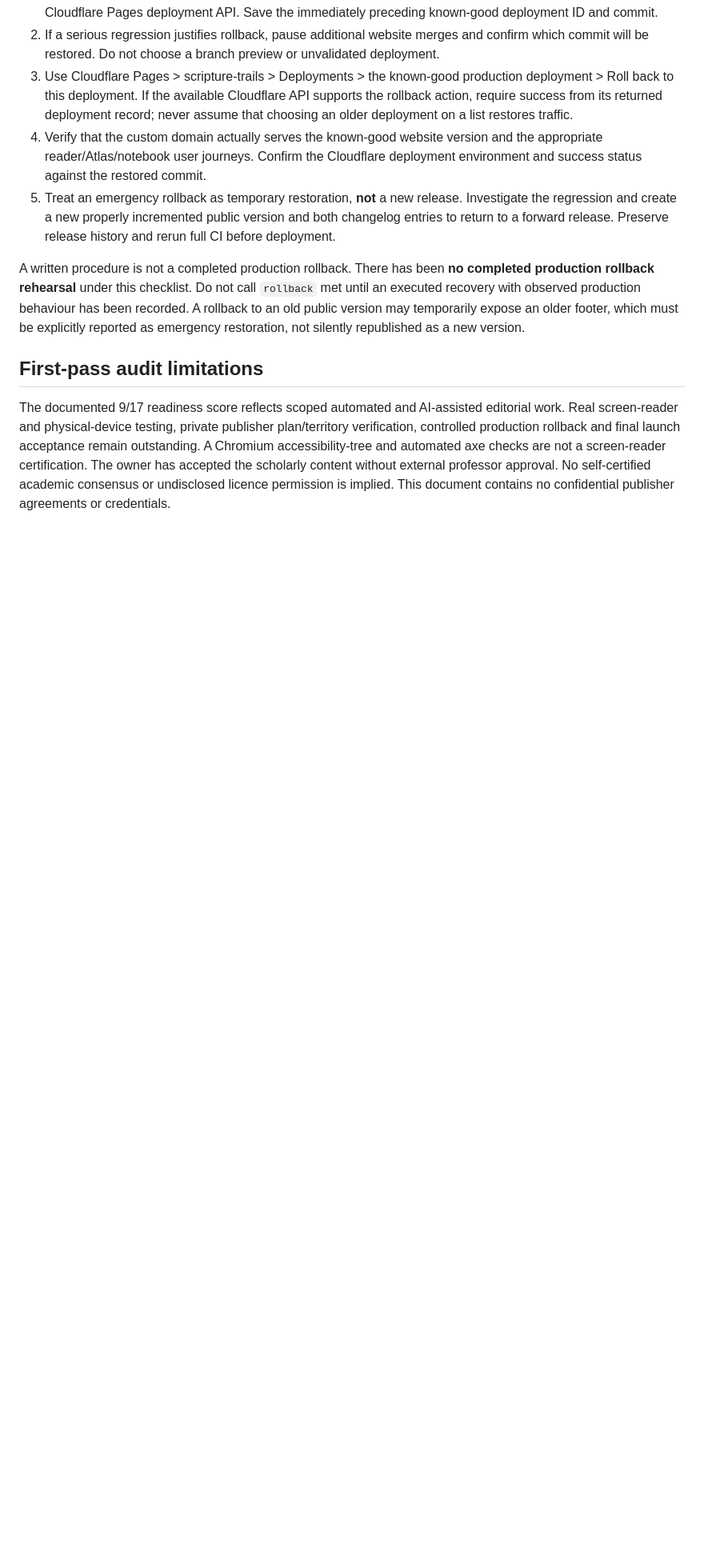
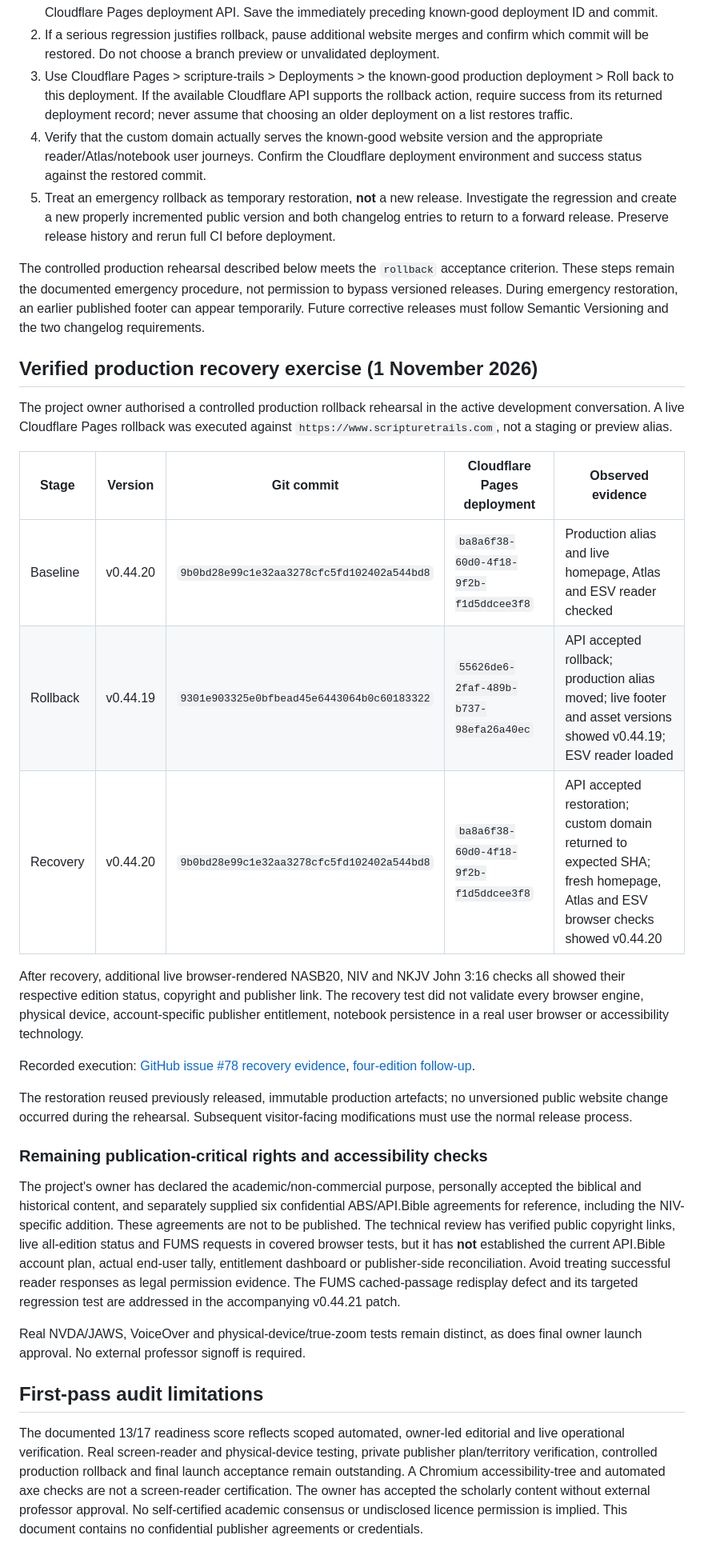
Before and after one commit to andrewzaia/Scripture-Trails, a Markdown page: sources/operations/v1-launch-evidence-ledger-2026-11-01.md, the part around one of its changes. Shown at 80% size. GitHub-like rendering; blank space fills up the shorter version.

Commit message:
Document observed production rollback and restoration evidence for v1 gate

```diff
--- a/sources/operations/v1-launch-evidence-ledger-2026-11-01.md
+++ b/sources/operations/v1-launch-evidence-ledger-2026-11-01.md
@@ -42,8 +41,30 @@ Use `npm run check:live-reader` separately to test ESV, NASB20, NIV and NKJV aga
 4. Verify that the custom domain actually serves the known-good website version and the appropriate reader/Atlas/notebook user journeys. Confirm the Cloudflare deployment environment and success status against the restored commit.
 5. Treat an emergency rollback as temporary restoration, **not** a new release. Investigate the regression and create a new properly incremented public version and both changelog entries to return to a forward release. Preserve release history and rerun full CI before deployment.
 
-A written procedure is not a completed production rollback. There has been **no completed production rollback rehearsal** under this checklist. Do not call `rollback` met until an executed recovery with observed production behaviour has been recorded. A rollback to an old public version may temporarily expose an older footer, which must be explicitly reported as emergency restoration, not silently republished as a new version.
+The controlled production rehearsal described below meets the `rollback` acceptance criterion. These steps remain the documented emergency procedure, not permission to bypass versioned releases. During emergency restoration, an earlier published footer can appear temporarily. Future corrective releases must follow Semantic Versioning and the two changelog requirements.
+
+## Verified production recovery exercise (1 November 2026)
+
+The project owner authorised a controlled production rollback rehearsal in the active development conversation. A live Cloudflare Pages rollback was executed against `https://www.scripturetrails.com`, not a staging or preview alias.
+
+| Stage | Version | Git commit | Cloudflare Pages deployment | Observed evidence |
+| --- | --- | --- | --- | --- |
+| Baseline | v0.44.20 | `9b0bd28e99c1e32aa3278cfc5fd102402a544bd8` | `ba8a6f38-60d0-4f18-9f2b-f1d5ddcee3f8` | Production alias and live homepage, Atlas and ESV reader checked |
+| Rollback | v0.44.19 | `9301e903325e0bfbead45e6443064b0c60183322` | `55626de6-2faf-489b-b737-98efa26a40ec` | API accepted rollback; production alias moved; live footer and asset versions showed v0.44.19; ESV reader loaded |
+| Recovery | v0.44.20 | `9b0bd28e99c1e32aa3278cfc5fd102402a544bd8` | `ba8a6f38-60d0-4f18-9f2b-f1d5ddcee3f8` | API accepted restoration; custom domain returned to expected SHA; fresh homepage, Atlas and ESV browser checks showed v0.44.20 |
+
+After recovery, additional live browser-rendered NASB20, NIV and NKJV John 3:16 checks all showed their respective edition status, copyright and publisher link. The recovery test did not validate every browser engine, physical device, account-specific publisher entitlement, notebook persistence in a real user browser or accessibility technology.
+
+Recorded execution: [GitHub issue #78 recovery evidence](https://github.com/andrewzaia/Scripture-Trails/issues/78#issuecomment-6554645004), [four-edition follow-up](https://github.com/andrewzaia/Scripture-Trails/issues/78#issuecomment-6554648236).
+
+The restoration reused previously released, immutable production artefacts; no unversioned public website change occurred during the rehearsal. Subsequent visitor-facing modifications must use the normal release process.
+
+### Remaining publication-critical rights and accessibility checks
+
+The project's owner has declared the academic/non-commercial purpose, personally accepted the biblical and historical content, and separately supplied six confidential ABS/API.Bible agreements for reference, including the NIV-specific addition. These agreements are not to be published. The technical review has verified public copyright links, live all-edition status and FUMS requests in covered browser tests, but it has **not** established the current API.Bible account plan, actual end-user tally, entitlement dashboard or publisher-side reconciliation. Avoid treating successful reader responses as legal permission evidence. The FUMS cached-passage redisplay defect and its targeted regression test are addressed in the accompanying v0.44.21 patch.
+
+Real NVDA/JAWS, VoiceOver and physical-device/true-zoom tests remain distinct, as does final owner launch approval. No external professor signoff is required.
 
 ## First-pass audit limitations
 
-The documented 9/17 readiness score reflects scoped automated and AI-assisted editorial work. Real screen-reader and physical-device testing, private publisher plan/territory verification, controlled production rollback and final launch acceptance remain outstanding. A Chromium accessibility-tree and automated axe checks are not a screen-reader certification. The owner has accepted the scholarly content without external professor approval. No self-certified academic consensus or undisclosed licence permission is implied. This document contains no confidential publisher agreements or credentials.
+The documented 13/17 readiness score reflects scoped automated, owner-led editorial and live operational verification. Real screen-reader and physical-device testing, private publisher plan/territory verification, controlled production rollback and final launch acceptance remain outstanding. A Chromium accessibility-tree and automated axe checks are not a screen-reader certification. The owner has accepted the scholarly content without external professor approval. No self-certified academic consensus or undisclosed licence permission is implied. This document contains no confidential publisher agreements or credentials.
```
Also changed, not shown: other parts of sources/operations/v1-launch-evidence-ledger-2026-11-01.md (+7 -8 lines).
